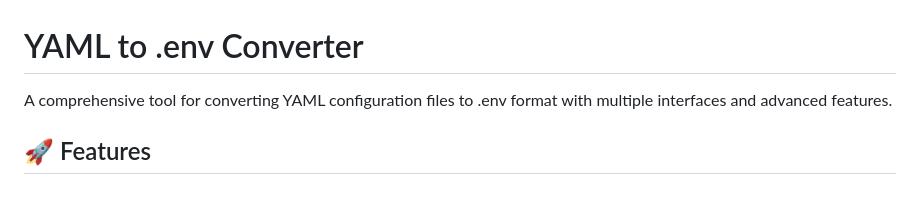
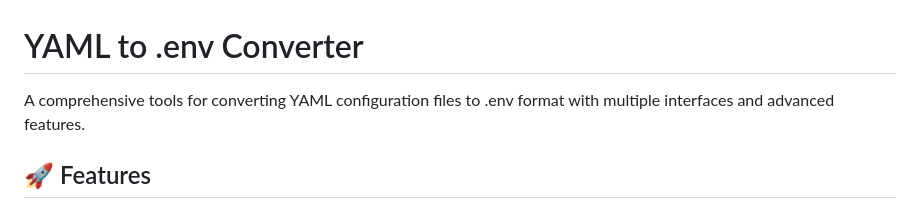
Before and after one commit to shirocola/yaml-to-env-converter, a Markdown page: README.md, the part around the change. GitHub-like rendering.

Commit message:
trigger action

```diff
--- a/README.md
+++ b/README.md
@@ -1,6 +1,6 @@
 # YAML to .env Converter
 
-A comprehensive tool for converting YAML configuration files to .env format with multiple interfaces and advanced features.
+A comprehensive tools for converting YAML configuration files to .env format with multiple interfaces and advanced features.
 
 ## 🚀 Features
 
```
